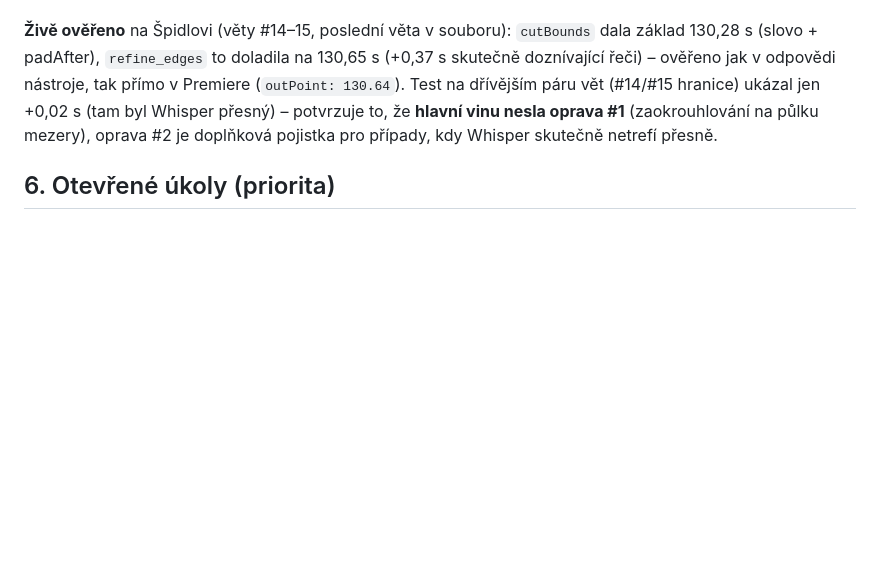
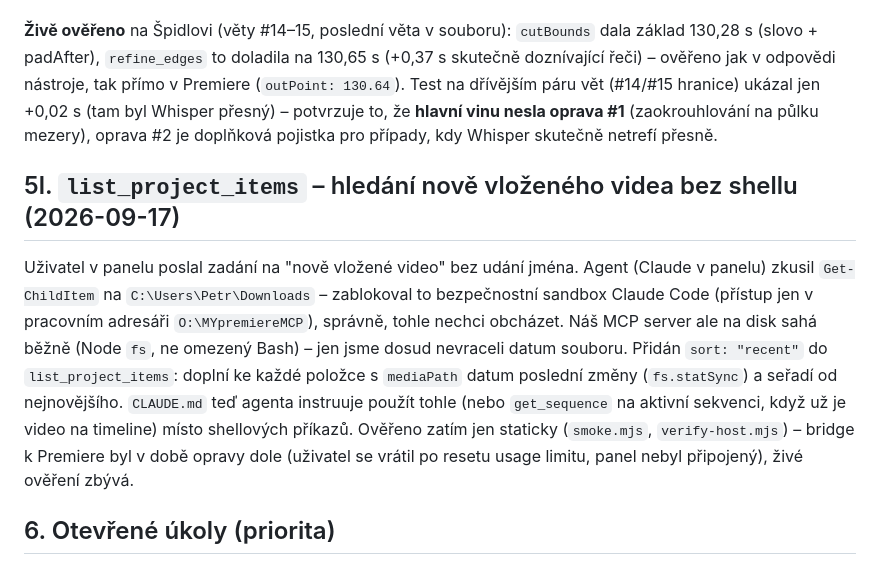
Before and after one commit to petroza/MY-Premiere-MCP, a Markdown page: HANDOFF.md, the part around the change. GitHub-like rendering; blank space fills up the shorter version.

Commit message:
HANDOFF: zapsat sort:recent nález (Claude Code sandbox blokoval Get-ChildItem)
Co-Authored-By: Claude Sonnet 5 <noreply@anthropic.com>

```diff
--- a/HANDOFF.md
+++ b/HANDOFF.md
@@ -182,6 +182,10 @@ Uživatel si po delším používání všiml: "často se ti stávalo, že jsi u
 
 **Živě ověřeno** na Špidlovi (věty #14–15, poslední věta v souboru): `cutBounds` dala základ 130,28 s (slovo + padAfter), `refine_edges` to doladila na 130,65 s (+0,37 s skutečně dozníva­jící řeči) – ověřeno jak v odpovědi nástroje, tak přímo v Premiere (`outPoint: 130.64`). Test na dřívějším páru vět (#14/#15 hranice) ukázal jen +0,02 s (tam byl Whisper přesný) – potvrzuje to, že **hlavní vinu nesla oprava #1** (zaokrouhlování na půlku mezery), oprava #2 je doplňková pojistka pro případy, kdy Whisper skutečně netrefí přesně.
 
+## 5l. `list_project_items` – hledání nově vloženého videa bez shellu (2026-09-17)
+
+Uživatel v panelu poslal zadání na "nově vložené video" bez udání jména. Agent (Claude v panelu) zkusil `Get-ChildItem` na `C:\Users\Petr\Downloads` – zablokoval to bezpečnostní sandbox Claude Code (přístup jen v pracovním adresáři `O:\MYpremiereMCP`), správně, tohle nechci obcházet. Náš MCP server ale na disk sahá běžně (Node `fs`, ne omezený Bash) – jen jsme dosud nevraceli datum souboru. Přidán `sort: "recent"` do `list_project_items`: doplní ke každé položce s `mediaPath` datum poslední změny (`fs.statSync`) a seřadí od nejnovějšího. `CLAUDE.md` teď agenta instruuje použít tohle (nebo `get_sequence` na aktivní sekvenci, když už je video na timeline) místo shellových příkazů. Ověřeno zatím jen staticky (`smoke.mjs`, `verify-host.mjs`) – bridge k Premiere byl v době opravy dole (uživatel se vrátil po resetu usage limitu, panel nebyl připojený), živé ověření zbývá.
+
 ## 6. Otevřené úkoly (priorita)
 1. `install.ps1` otestovat na čistém prostředí (2026-09-16: statická revize proběhla, žádné chybějící pip/npm závislosti ani zjevné bugy nenalezeny – `undici`/`opencv-python-headless` se nainstalují automaticky, model `Qwen3-VL` se stáhne v kroku 6b/7 – ale skutečný běh na čistém PC pořád neproběhl). `make_long_test.py`/`transcribe-winrec.mjs` jsou WINREC-specifické (lze smazat).
 2. Diarizace: na nahrávce z místnosti (AMI) ztratily 2 tišší mluvčí úplně, ale na **studiovém zvuku funguje spolehlivě** i na 3 mluvčích (viz sekce 5d – nejde o obecnou slabinu, jen o room-recording scénář). Zavedená oprava pro room-nahrávky by byla **VBx shlukování** (sekce 5b) – netriviální, neimplementováno, a podle 5d možná ani není potřeba tak naléhavě, jak se zdálo. **Pro multicam vždy preferovat `speakerTracks`**, kdykoli je to možné.
```
